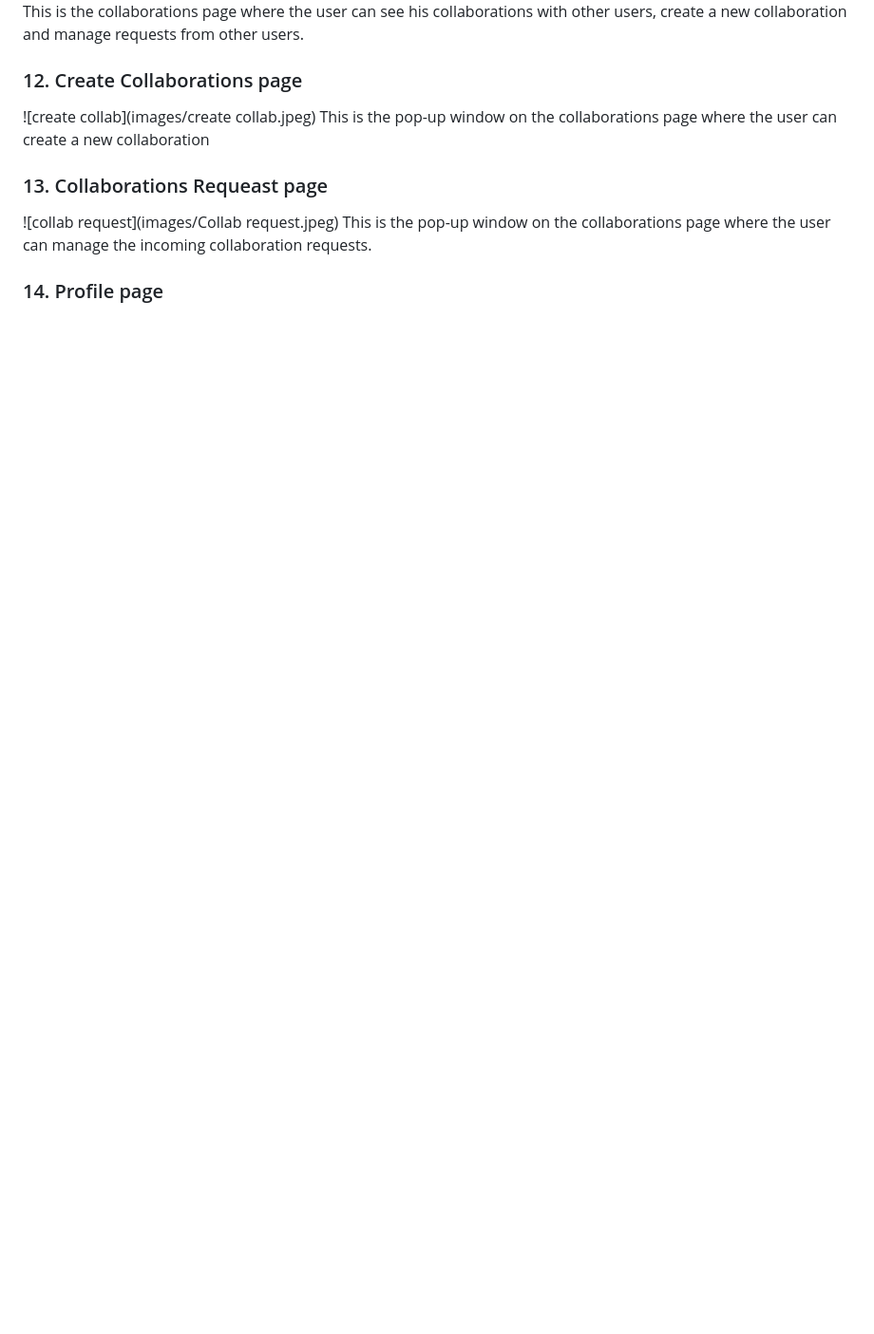
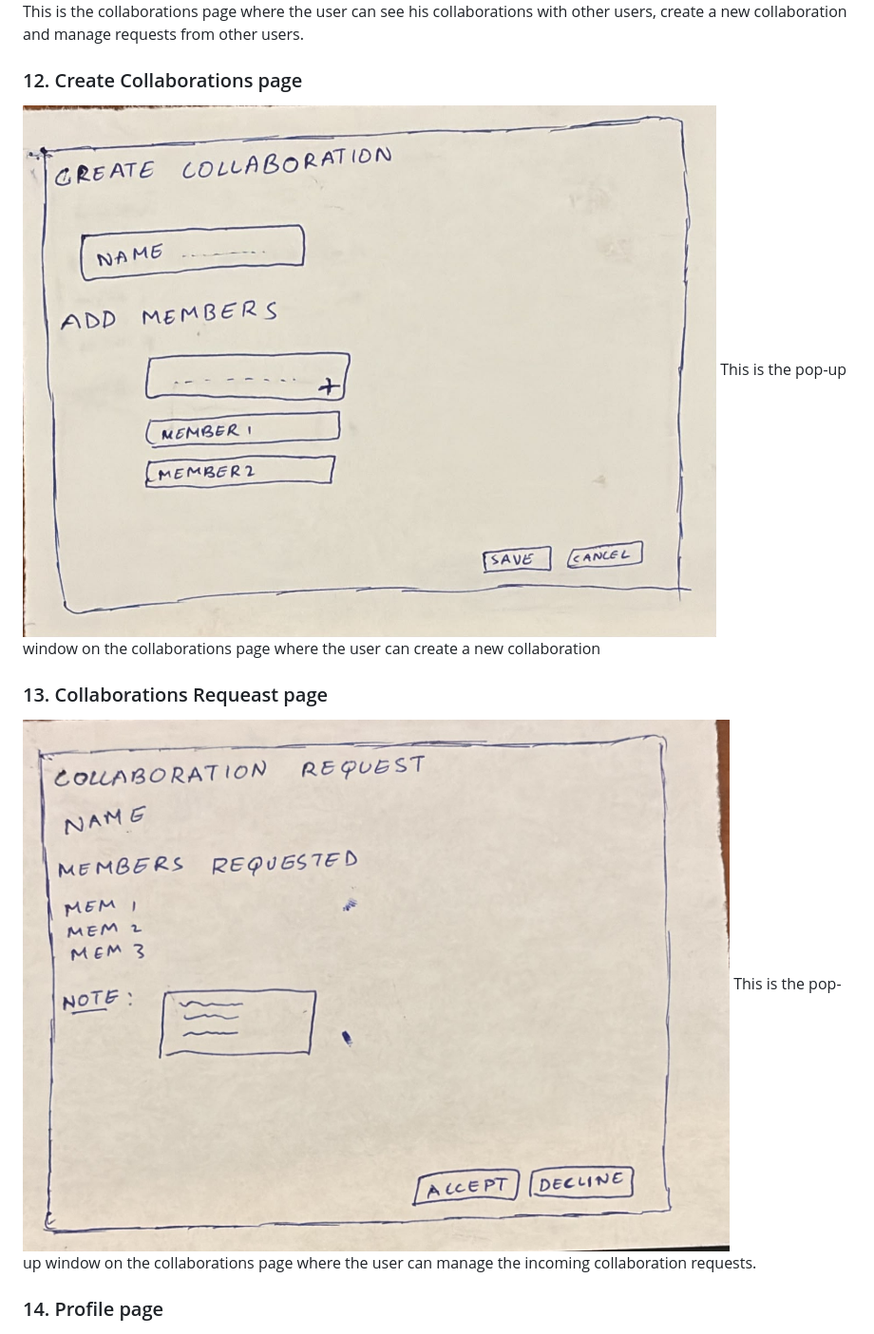
Before and after one commit to CSCI-5117-F26/developing-the-interactive-web-project-1-group-4, a Markdown page: README.md, the part around the change. Shown at 95% size. Rendered like a GitHub page; blank space fills up the shorter version.

Commit message:
Minor edit in readme.md

```diff
--- a/README.md
+++ b/README.md
@@ -95,11 +95,11 @@ This is a pop-up window when the user clicks on the '+' button on the upload pag
 This is the collaborations page where the user can see his collaborations with other users, create a new collaboration and manage requests from other users.
 
 ### 12. Create Collaborations page
-![create collab](images/create collab.jpeg)
+![create collab](images/create_collab.jpeg)
 This is the pop-up window on the collaborations page where the user can create a new collaboration
 
 ### 13. Collaborations Requeast page
-![collab request](images/Collab request.jpeg)
+![collab request](images/Collab_request.jpeg)
 This is the pop-up window on the collaborations page where the user can manage the incoming collaboration requests.
 
 ### 14. Profile page
```
Also changed, not shown: images/Collab_request.jpeg (renamed from images/Collab request.jpeg), images/create_collab.jpeg (renamed from images/create collab.jpeg).
